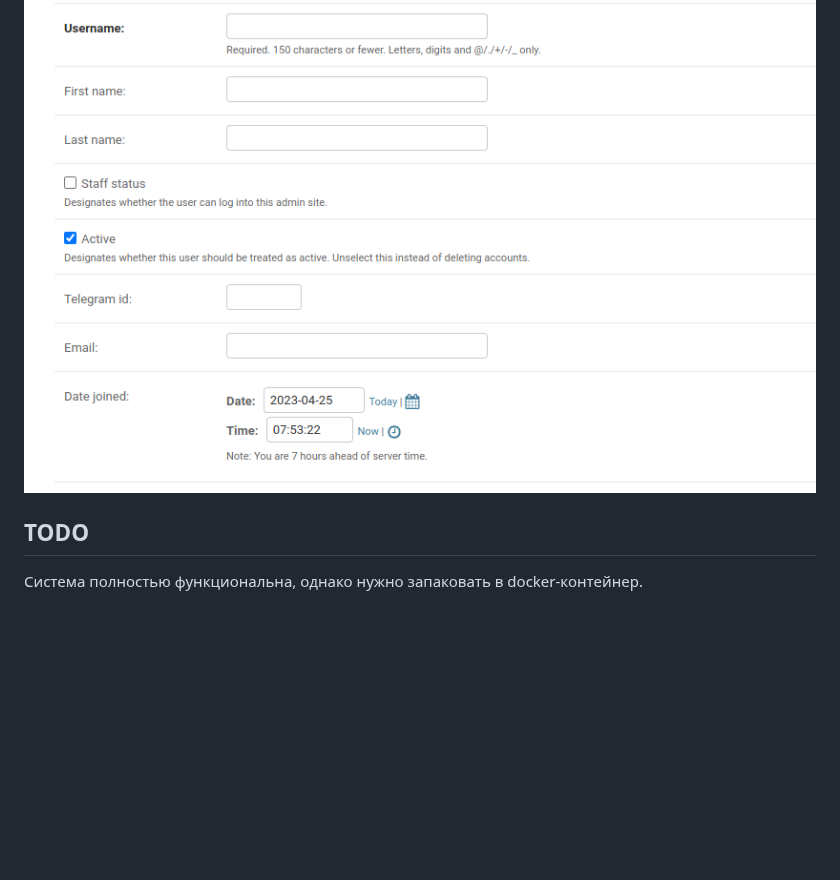
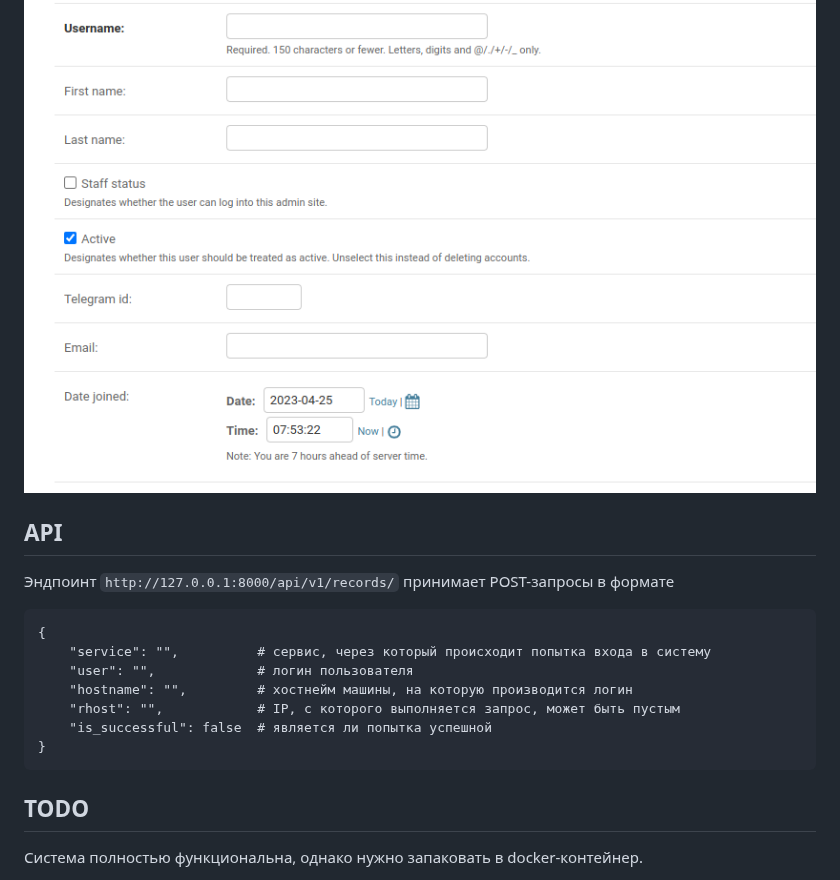
Before and after one commit to PressXToWin/gryffine-server, a Markdown page: README.md, the part around the change. Drawn GitHub-style; blank space fills up the shorter version.

````diff
--- a/README.md
+++ b/README.md
@@ -59,5 +59,17 @@ pip install -r requirements.txt
 Уведомления настраиваются при редактировании пользователя. В случае, если нужны уведомления в Telegram, нужно прописать Telegram ID в профиле, то же самое касается и e-mail.
 ![](docs/notify.png?raw=true)
 
+## API
+Эндпоинт ```http://127.0.0.1:8000/api/v1/records/``` принимает POST-запросы в формате
+```
+{
+    "service": "",          # сервис, через который происходит попытка входа в систему
+    "user": "",             # логин пользователя
+    "hostname": "",         # хостнейм машины, на которую производится логин
+    "rhost": "",            # IP, с которого выполняется запрос, может быть пустым
+    "is_successful": false  # является ли попытка успешной
+}
+```
+
 ## TODO
 Система полностью функциональна, однако нужно запаковать в docker-контейнер.
````
